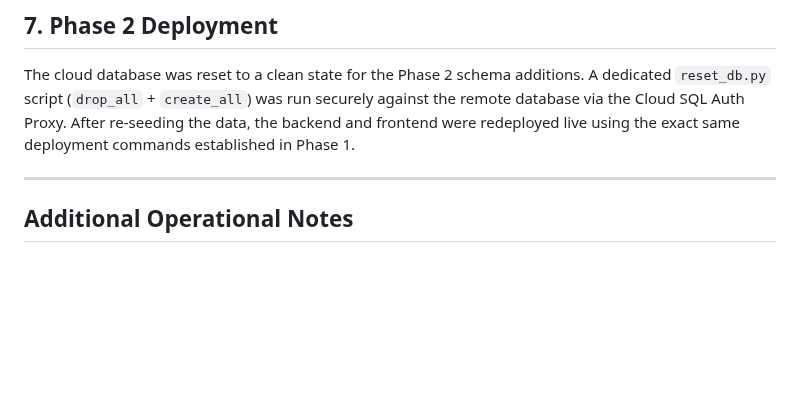
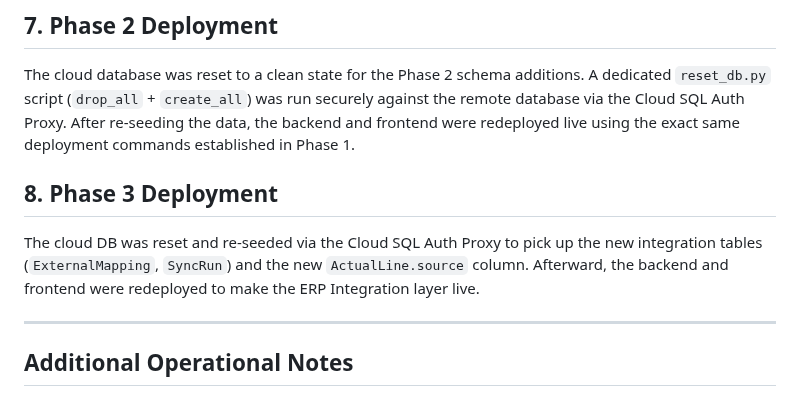
Before and after one commit to preetham1930/fpa-platform, a Markdown page: docs/deployment.md, the part around the change. Drawn GitHub-style; blank space fills up the shorter version.

```diff
--- a/docs/deployment.md
+++ b/docs/deployment.md
@@ -38,6 +38,9 @@ This document records the specific infrastructure and configuration challenges e
 ## 7. Phase 2 Deployment
 The cloud database was reset to a clean state for the Phase 2 schema additions. A dedicated `reset_db.py` script (`drop_all` + `create_all`) was run securely against the remote database via the Cloud SQL Auth Proxy. After re-seeding the data, the backend and frontend were redeployed live using the exact same deployment commands established in Phase 1.
 
+## 8. Phase 3 Deployment
+The cloud DB was reset and re-seeded via the Cloud SQL Auth Proxy to pick up the new integration tables (`ExternalMapping`, `SyncRun`) and the new `ActualLine.source` column. Afterward, the backend and frontend were redeployed to make the ERP Integration layer live.
+
 ---
 
 ## Additional Operational Notes
```
Also changed, not shown: README.md (+10 -2 lines), docs/adr/0003-erp-integration.md (added, +22 -0 lines), docs/integration.md (added, +41 -0 lines), docs/integrations.png (added).
